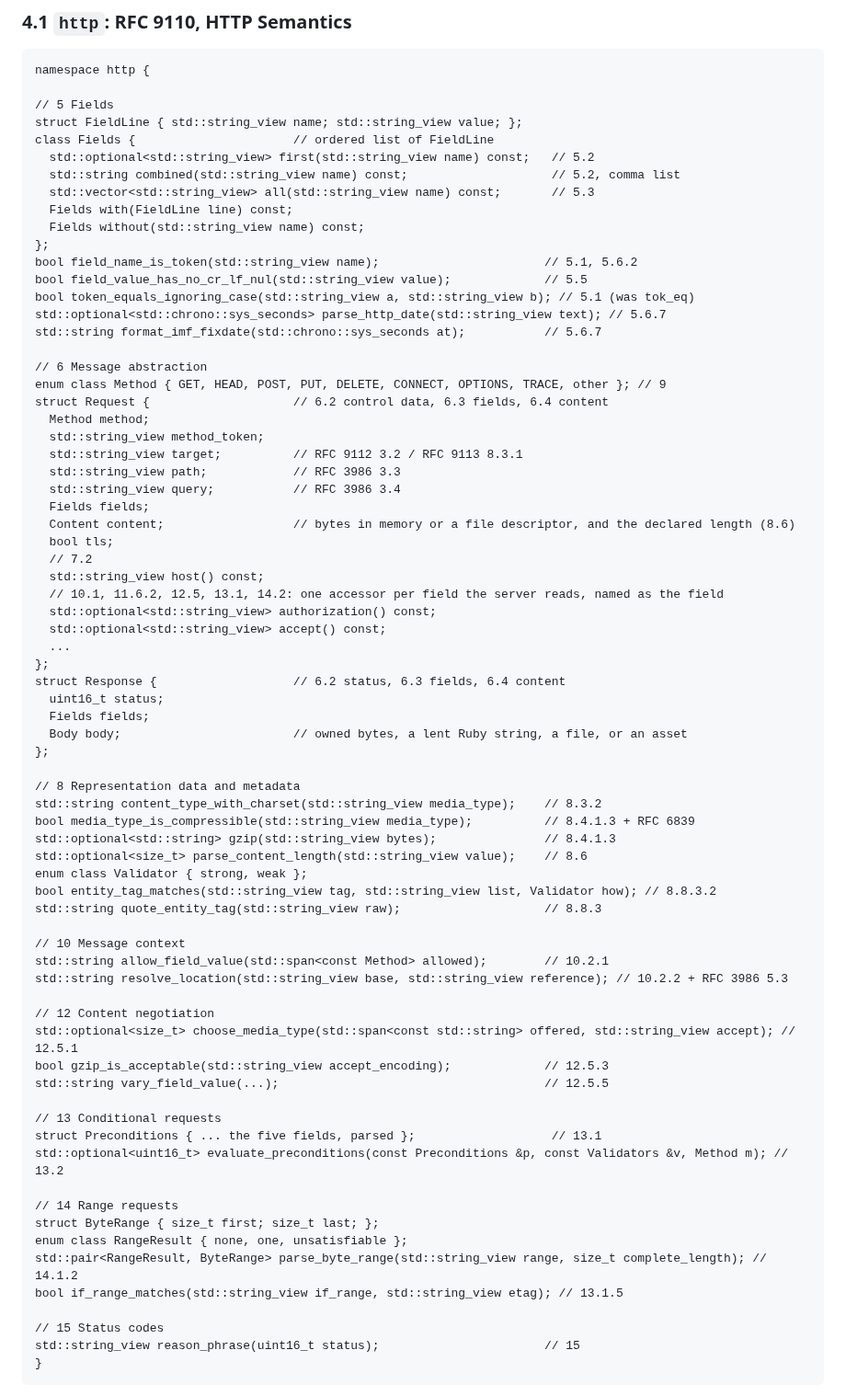
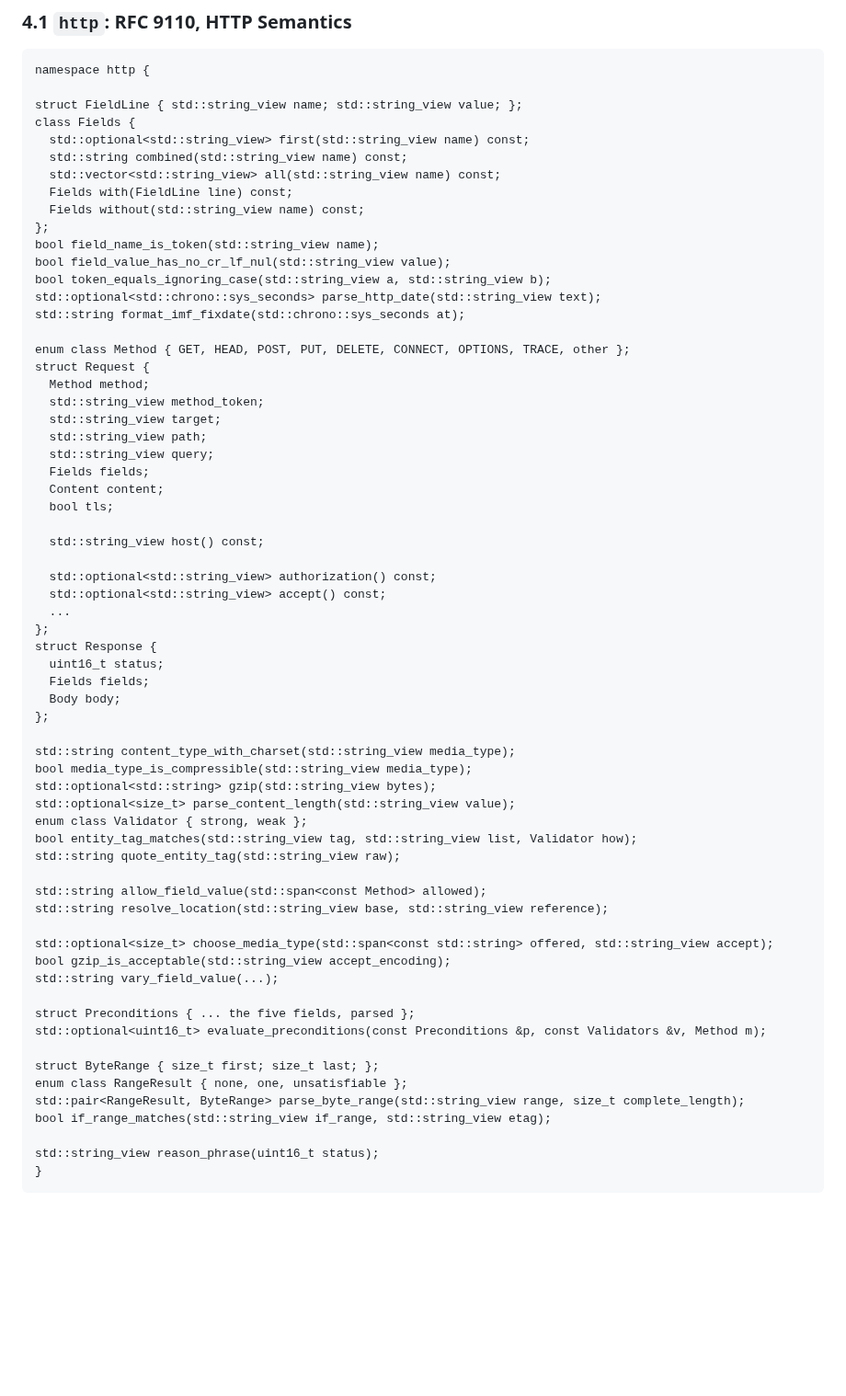
Before and after one commit to Asmod4n/webmachine-mruby, a Markdown page: cleanup-plan.md, the part around one of its changes. Shown at 92% size. Drawn GitHub-style; blank space fills up the shorter version.

Commit message:
The skeleton in the plan carries no comments; the section order is stated once in prose

````diff
--- a/cleanup-plan.md
+++ b/cleanup-plan.md
@@ -625,75 +625,67 @@ skeleton is reviewed before code moves under it.
 ```
 namespace http {
 
-// 5 Fields
 struct FieldLine { std::string_view name; std::string_view value; };
-class Fields {                      // ordered list of FieldLine
-  std::optional<std::string_view> first(std::string_view name) const;   // 5.2
-  std::string combined(std::string_view name) const;                    // 5.2, comma list
-  std::vector<std::string_view> all(std::string_view name) const;       // 5.3
+class Fields {
+  std::optional<std::string_view> first(std::string_view name) const;
+  std::string combined(std::string_view name) const;
+  std::vector<std::string_view> all(std::string_view name) const;
   Fields with(FieldLine line) const;
   Fields without(std::string_view name) const;
 };
-bool field_name_is_token(std::string_view name);                       // 5.1, 5.6.2
-bool field_value_has_no_cr_lf_nul(std::string_view value);             // 5.5
-bool token_equals_ignoring_case(std::string_view a, std::string_view b); // 5.1 (was tok_eq)
-std::optional<std::chrono::sys_seconds> parse_http_date(std::string_view text); // 5.6.7
-std::string format_imf_fixdate(std::chrono::sys_seconds at);           // 5.6.7
+bool field_name_is_token(std::string_view name);
+bool field_value_has_no_cr_lf_nul(std::string_view value);
+bool token_equals_ignoring_case(std::string_view a, std::string_view b);
+std::optional<std::chrono::sys_seconds> parse_http_date(std::string_view text);
+std::string format_imf_fixdate(std::chrono::sys_seconds at);
 
-// 6 Message abstraction
-enum class Method { GET, HEAD, POST, PUT, DELETE, CONNECT, OPTIONS, TRACE, other }; // 9
-struct Request {                    // 6.2 control data, 6.3 fields, 6.4 content
+enum class Method { GET, HEAD, POST, PUT, DELETE, CONNECT, OPTIONS, TRACE, other };
+struct Request {
   Method method;
   std::string_view method_token;
-  std::string_view target;          // RFC 9112 3.2 / RFC 9113 8.3.1
-  std::string_view path;            // RFC 3986 3.3
-  std::string_view query;           // RFC 3986 3.4
+  std::string_view target;
+  std::string_view path;
+  std::string_view query;
   Fields fields;
-  Content content;                  // bytes in memory or a file descriptor, and the declared length (8.6)
+  Content content;
   bool tls;
-  // 7.2
+
   std::string_view host() const;
-  // 10.1, 11.6.2, 12.5, 13.1, 14.2: one accessor per field the server reads, named as the field
+
   std::optional<std::string_view> authorization() const;
   std::optional<std::string_view> accept() const;
   ...
 };
-struct Response {                   // 6.2 status, 6.3 fields, 6.4 content
+struct Response {
   uint16_t status;
   Fields fields;
-  Body body;                        // owned bytes, a lent Ruby string, a file, or an asset
+  Body body;
 };
 
-// 8 Representation data and metadata
-std::string content_type_with_charset(std::string_view media_type);    // 8.3.2
-bool media_type_is_compressible(std::string_view media_type);          // 8.4.1.3 + RFC 6839
-std::optional<std::string> gzip(std::string_view bytes);               // 8.4.1.3
-std::optional<size_t> parse_content_length(std::string_view value);    // 8.6
+std::string content_type_with_charset(std::string_view media_type);
+bool media_type_is_compressible(std::string_view media_type);
+std::optional<std::string> gzip(std::string_view bytes);
+std::optional<size_t> parse_content_length(std::string_view value);
 enum class Validator { strong, weak };
-bool entity_tag_matches(std::string_view tag, std::string_view list, Validator how); // 8.8.3.2
-std::string quote_entity_tag(std::string_view raw);                    // 8.8.3
+bool entity_tag_matches(std::string_view tag, std::string_view list, Validator how);
+std::string quote_entity_tag(std::string_view raw);
 
-// 10 Message context
-std::string allow_field_value(std::span<const Method> allowed);        // 10.2.1
-std::string resolve_location(std::string_view base, std::string_view reference); // 10.2.2 + RFC 3986 5.3
+std::string allow_field_value(std::span<const Method> allowed);
+std::string resolve_location(std::string_view base, std::string_view reference);
 
-// 12 Content negotiation
-std::optional<size_t> choose_media_type(std::span<const std::string> offered, std::string_view accept); // 12.5.1
-bool gzip_is_acceptable(std::string_view accept_encoding);             // 12.5.3
-std::string vary_field_value(...);                                     // 12.5.5
+std::optional<size_t> choose_media_type(std::span<const std::string> offered, std::string_view accept);
+bool gzip_is_acceptable(std::string_view accept_encoding);
+std::string vary_field_value(...);
 
-// 13 Conditional requests
-struct Preconditions { ... the five fields, parsed };                   // 13.1
-std::optional<uint16_t> evaluate_preconditions(const Preconditions &p, const Validators &v, Method m); // 13.2
+struct Preconditions { ... the five fields, parsed };
+std::optional<uint16_t> evaluate_preconditions(const Preconditions &p, const Validators &v, Method m);
 
-// 14 Range requests
 struct ByteRange { size_t first; size_t last; };
 enum class RangeResult { none, one, unsatisfiable };
-std::pair<RangeResult, ByteRange> parse_byte_range(std::string_view range, size_t complete_length); // 14.1.2
-bool if_range_matches(std::string_view if_range, std::string_view etag); // 13.1.5
+std::pair<RangeResult, ByteRange> parse_byte_range(std::string_view range, size_t complete_length);
+bool if_range_matches(std::string_view if_range, std::string_view etag);
 
-// 15 Status codes
-std::string_view reason_phrase(uint16_t status);                       // 15
+std::string_view reason_phrase(uint16_t status);
 }
 ```
 
````
Also changed, not shown: other parts of cleanup-plan.md (+36 -39 lines).
